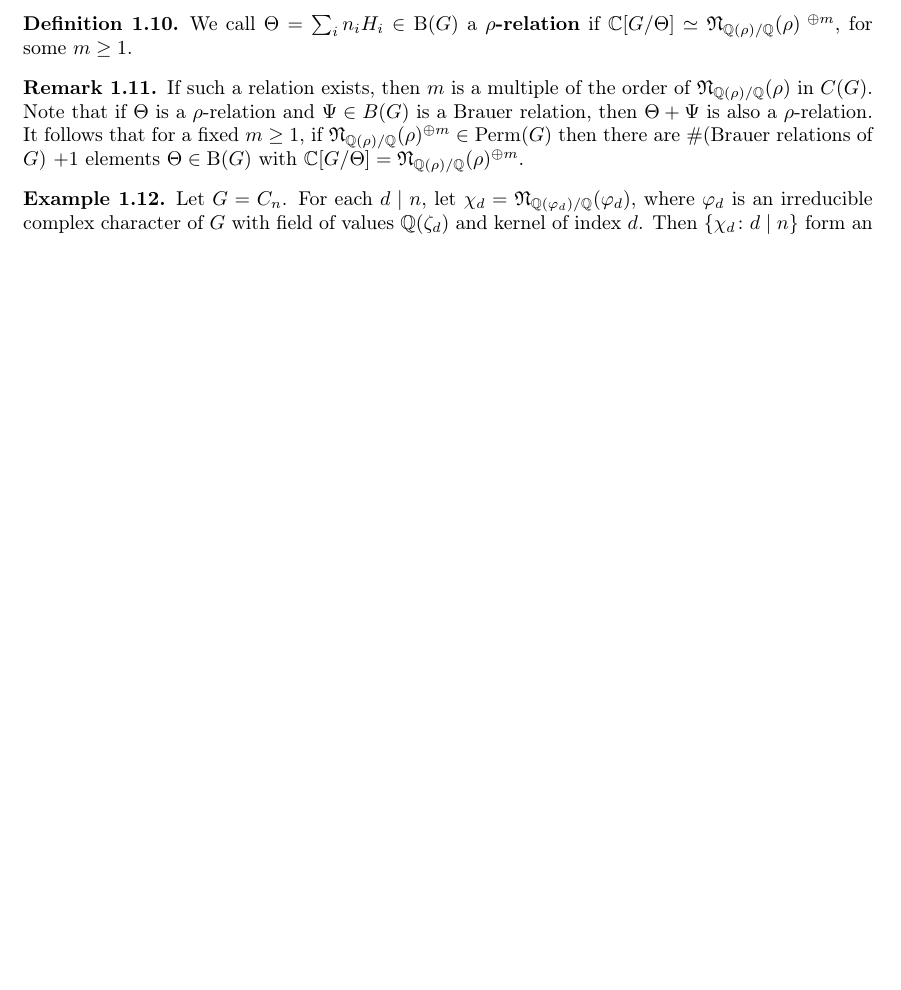
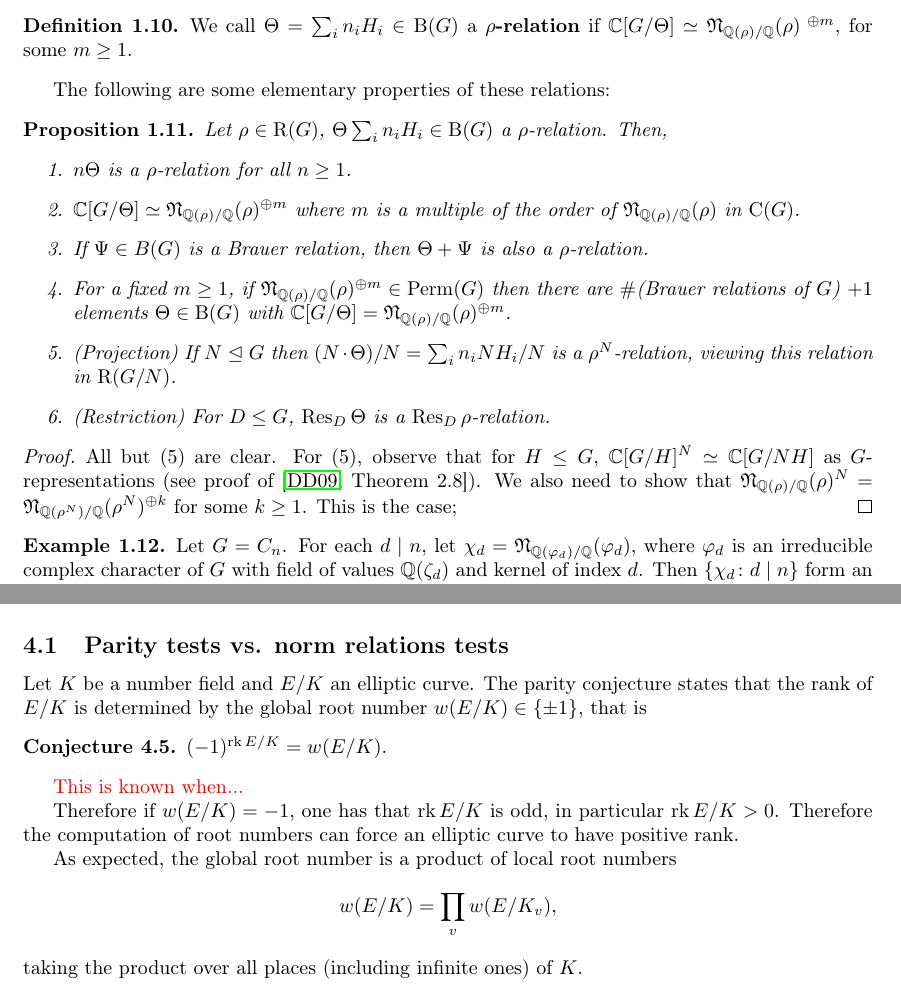
Before and after one commit to AlbertLB24/Arithmetic-Applications-of-Artin-Twists, a LaTeX document (main.tex, which reads section1/burnside-ring.tex, section4/positive_rank.tex): part of page 6 of 35 before the commit and two parts of pages 6 and 19 of 35 after it, the two joined at a grey line, cut so that both start at the same text, the shorter picture padded with empty space. Compiled offline with pdfLaTeX.

Commit message:
small edits

```diff
--- a/section1/burnside-ring.tex
+++ b/section1/burnside-ring.tex
@@ -40,12 +40,29 @@ In the last section, we described how to obtain a character in $\Perm(G)$ from a
 
 \begin{defn}
 We call $\Theta = \sum_i n_i H_i \in \B(G)$ a \textbf{$\rho$-relation} if $\bC[G / \Theta] \simeq \repnorm{\rho}^{\ \oplus m}$, for some $m \geq 1$.
-%where $m$ is the order of $\repnorm{\rho}$ in $C(G)$ {\color{red} for some $m \geq 1$??? }.
 \end{defn}
-%There are $\#$(Brauer relations) $+ 1$ such elements $\Theta$ {\color{red} expand on why?}.
-\begin{rem}
-If such a relation exists, then $m$ is a multiple of the order of $\repnorm{\rho}$ in $C(G)$. Note that if $\Theta$ is a $\rho$-relation and $\Psi \in B(G)$ is a Brauer relation, then $\Theta + \Psi$ is also a $\rho$-relation. It follows that for a fixed $m \geq 1$, if $\repnorm{\rho}^{\oplus m} \in \Perm(G)$ then there are $\#$(Brauer relations of $G$) $+ 1$ elements $\Theta \in \B(G)$ with $\bC[G / \Theta] = \repnorm{\rho}^{\oplus m}$.
-\end{rem}
+%\begin{rem}
+%If such a relation exists, then $m$ is a multiple of the order of $\repnorm{\rho}$ in $C(G)$. Note that if $\Theta$ is a $\rho$-relation and $\Psi \in B(G)$ is a Brauer relation, then $\Theta + \Psi$ is also a $\rho$-relation. It follows that for a fixed $m \geq 1$, if $\repnorm{\rho}^{\oplus m} \in \Perm(G)$ then there are $\#$(Brauer relations of $G$) $+ 1$ elements $\Theta \in \B(G)$ with $\bC[G / \Theta] = \repnorm{\rho}^{\oplus m}$.
+%\end{rem}
+
+The following are some elementary properties of these relations:
+
+\begin{prop} Let $\rho \in \R(G)$, $\Theta  \sum_i n_i H_i \in \B(G)$ a $\rho$-relation. Then,
+    \begin{enumerate}
+        \item $n \Theta$ is a $\rho$-relation for all $n \geq 1$.
+        \item $\bC[G / \Theta] \simeq \repnorm{\rho}^{\oplus m}$ where $m$ is a multiple of the order of $\repnorm{\rho}$ in $\C(G)$.
+        \item If $\Psi \in B(G)$ is a Brauer relation, then $\Theta + \Psi$ is also a $\rho$-relation.
+        \item For a fixed $m \geq 1$, if $\repnorm{\rho}^{\oplus m} \in \Perm(G)$ then there are $\#$(Brauer relations of $G$) $+ 1$ elements $\Theta \in \B(G)$ with $\bC[G / \Theta] = \repnorm{\rho}^{\oplus m}$.
+
+        \item (Projection) If $N \trianglelefteq G$ then $(N \cdot \Theta) / N = \sum_i n_i N H_i / N$ is a $\rho^N$-relation, viewing this relation in $\R(G / N)$.
+        \item (Restriction) For $D \leq G$, $\Res_D \Theta$ is a $\Res_D \rho$-relation.
+    \end{enumerate}
+\end{prop}
+
+\begin{proof}
+    All but (5) are clear. For (5), observe that for $H \leq G$, $\bC[G / H]^N \simeq \bC[G / NH]$ as $G$-representations (see proof of \cite[Theorem 2.8]{reg-const}). We also need to show that $\repnorm{\rho}^N = \repnorm{\rho^N}^{\oplus k}$ for some $k \geq 1$. This is the case;
+\end{proof}
+
 
 \begin{example}\label{cyclic-relns}
     Let $G = C_n$. For each $d \mid n$, let $\chi_d = \repnorm{\varphi_d}$, where $\varphi_d$ is an irreducible complex character of $G$ with field of values $\bQ(\zeta_d)$ and kernel of index $d$.
--- a/section4/positive_rank.tex
+++ b/section4/positive_rank.tex
@@ -46,3 +46,19 @@ Let $\Theta$ be a $\rho$-relation with $\bC[G / \Theta] = \repnorm{\rho}^{\oplus
 %{\color{red} I think at this point it would be nice to give some examples about when this test forces positive rank. In later sections we talk about when it's useless, so it's probably good to stress that there are plenty of times when it's not. On the other hand, in any examples we know the forced positive rank is also always described by root numbers. I don't know if we need to explain much about root numbers (or want to) but it might be worth mentioning that we haven't found an example where our norm relations force positive rank and root numbers don't explain it (and we don't know whether one exists).
 
 %Is there an example where root numbers force pos rank but our norm relations don't?}
+
+\subsection{Parity tests vs. norm relations tests}
+
+Let $K$ be a number field and $E / K$ an elliptic curve. The parity conjecture states that the rank of $E / K$ is determined by the global root number $w(E / K) \in \{ \pm 1 \}$, that is
+
+\begin{conj}
+    $(-1)^{\rk E / K} = w(E / K).$
+\end{conj}
+
+{\color{red} This is known when... }
+
+Therefore if $w(E / K) = -1$, one has that $\rk E / K$ is odd, in particular $\rk E / K > 0$. Therefore the computation of root numbers can force an elliptic curve to have positive rank.
+
+As expected, the global root number is a product of local root numbers
+\[ w(E / K) = \prod_v w(E / K_v), \]
+taking the product over all places (including infinite ones) of $K$.
```
Also changed, not shown: section5/odd-ext.tex (+10 -9 lines), main.pdf, section4/positive_rank.tex (2 more changed lines).
